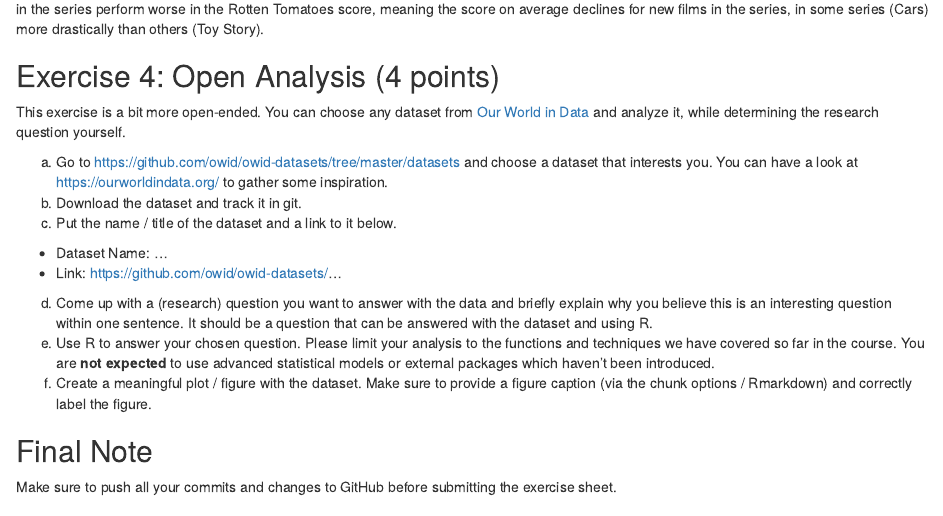
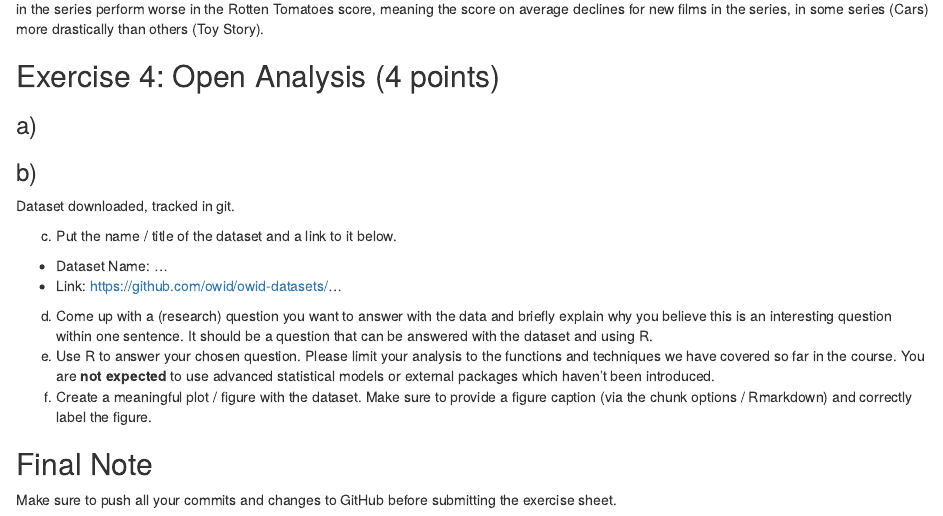
Before and after one commit to summer-murmuration/exeRcise-sheet-3, an R Markdown document (ExerciseSheet_3_Winternitz.Rmd): the page in a window 1100 px wide, from 4610 px down. Rendered offline with R 4.5, knitr and Pandoc, with nearby package versions; drawn as R Markdown's standard HTML page in place of the format the file asks for; some code elsewhere in the file could not run offline.

Commit message:
Subtasks 4a), 4b) completed.

```diff
--- a/ExerciseSheet_3_Winternitz.Rmd
+++ b/ExerciseSheet_3_Winternitz.Rmd
@@ -199,14 +199,10 @@ Generally, there is a trend that films after the first in the series perform wor
 
 ## Exercise 4: Open Analysis (4 points)
 
-This exercise is a bit more open-ended. You can choose any dataset from
-[Our World in Data](https://ourworldindata.org/) and analyze it, while
-determining the research question yourself.
+### a)
+### b)
+Dataset downloaded, tracked in git.
 
-a)  Go to <https://github.com/owid/owid-datasets/tree/master/datasets>
-    and choose a dataset that interests you. You can have a look at
-    <https://ourworldindata.org/> to gather some inspiration.
-b)  Download the dataset and track it in git.
 c)  Put the name / title of the dataset and a link to it below.
 
 -   Dataset Name: ...
```
